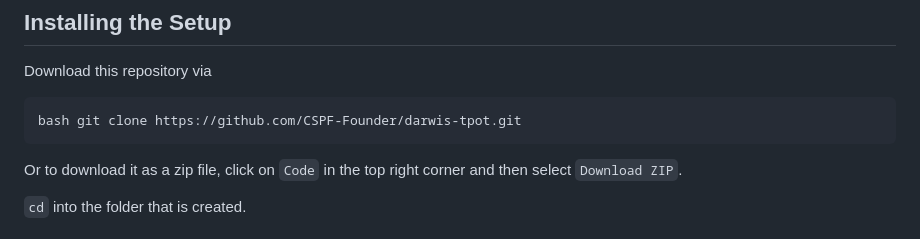
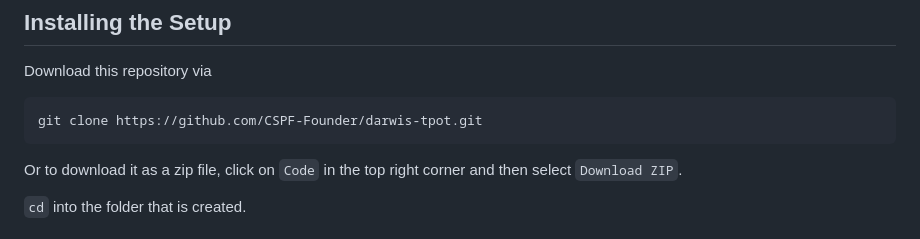
Before and after one commit to CSPF-Founder/darwis-tpot, a Markdown page: Readme.md, the part around the change. Rendered like a GitHub page.

````diff
--- a/Readme.md
+++ b/Readme.md
@@ -26,7 +26,7 @@ This is an enhanced version of TPOT with the following features:
 Download this repository via
 
 ```
-bash git clone https://github.com/CSPF-Founder/darwis-tpot.git
+git clone https://github.com/CSPF-Founder/darwis-tpot.git
 ```
 Or to download it as a zip file, click on `Code` in the top right corner and then select `Download ZIP`.
 
````
